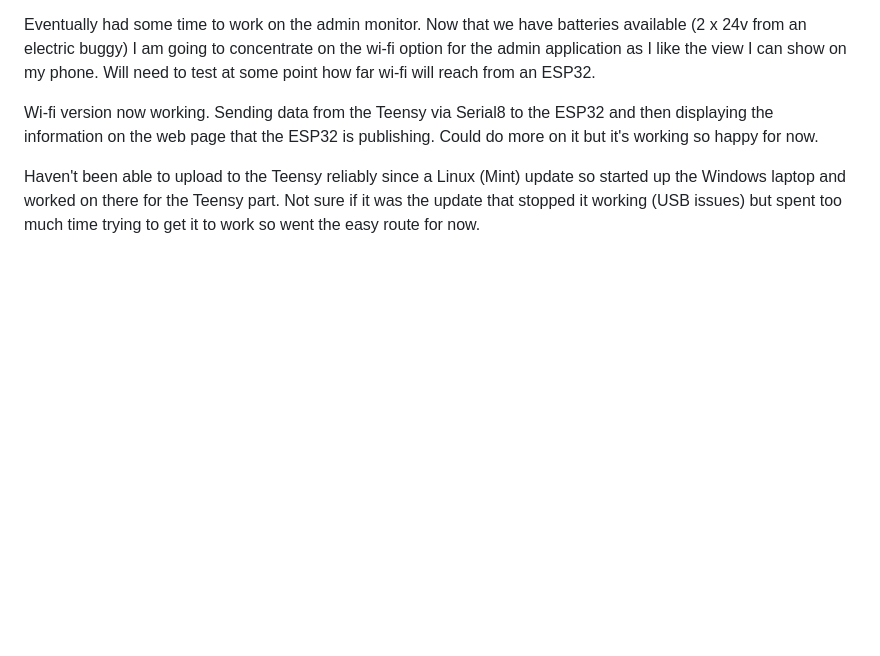
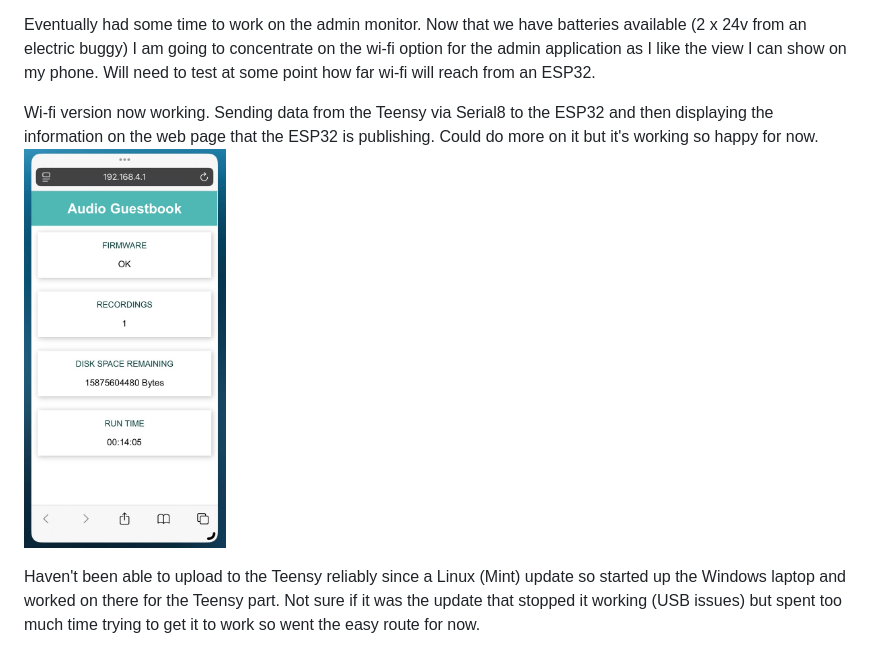
Before and after one commit to m0wmt/audio-guestbook, a Markdown page: JOURNAL.md, the part around the change. Drawn GitHub-style; pictures changed too: images/admin-page.jpg (added); blank space fills up the shorter version.

Commit message:
Update with admin graphic

```diff
--- a/JOURNAL.md
+++ b/JOURNAL.md
@@ -125,7 +125,7 @@ Been a while but starting to work now on the admin monitor. Using serial8 on the
 Eventually had some time to work on the admin monitor.  Now that we have batteries available (2 x 24v from an electric buggy) I am going to concentrate on the wi-fi option for
 the admin application as I like the view I can show on my phone.  Will need to test at some point how far wi-fi will reach from an ESP32.
 
-Wi-fi version now working. Sending data from the Teensy via Serial8 to the ESP32 and then displaying the information on the web page that the ESP32 is publishing.  Could do more on it but it's working so happy for now.
+Wi-fi version now working. Sending data from the Teensy via Serial8 to the ESP32 and then displaying the information on the web page that the ESP32 is publishing.  Could do more on it but it's working so happy for now. <img src="./images/admin-page.jpg" alt="Admin Page" height="400">
 
 Haven't been able to upload to the Teensy reliably since a Linux (Mint) update so started up the Windows laptop and worked on there for the Teensy part.  Not sure if it was the update that stopped it working (USB issues) but spent too much time trying to get it to work so went the easy route for now.
 
```
